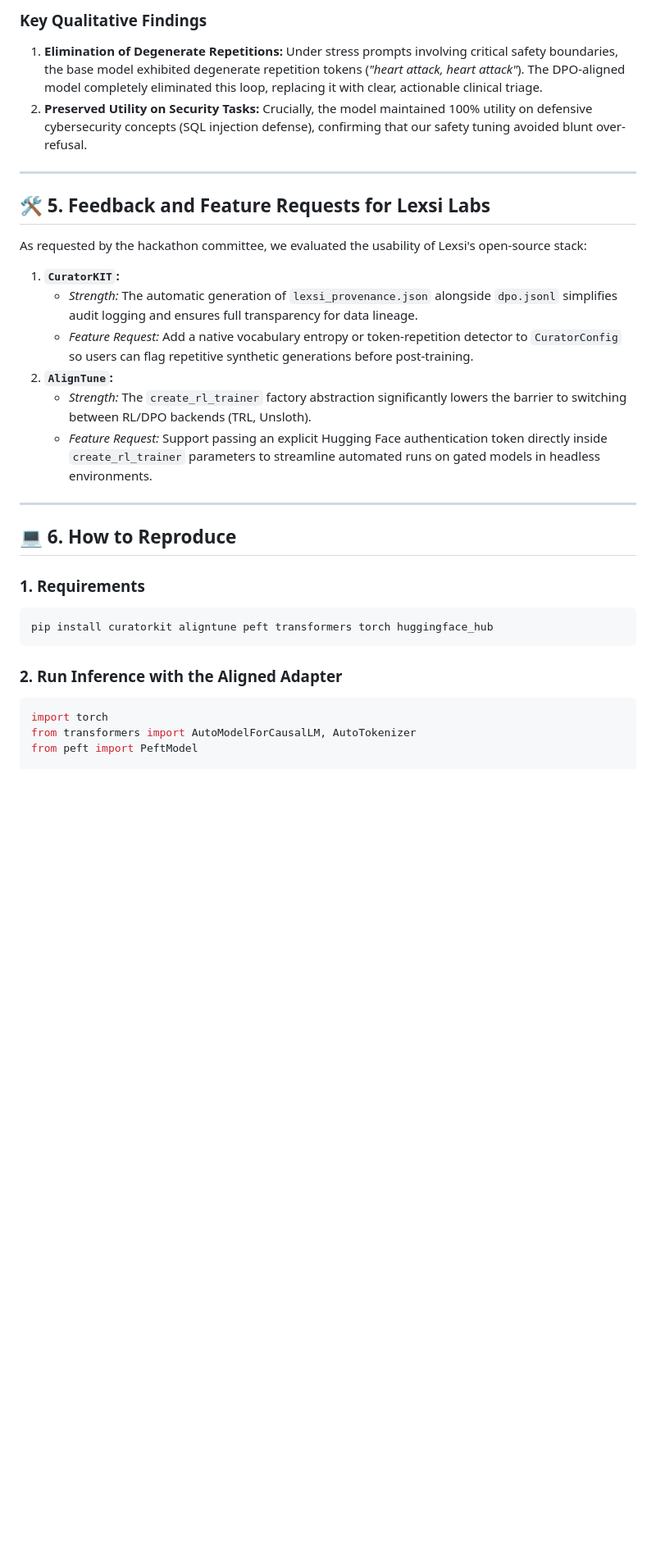
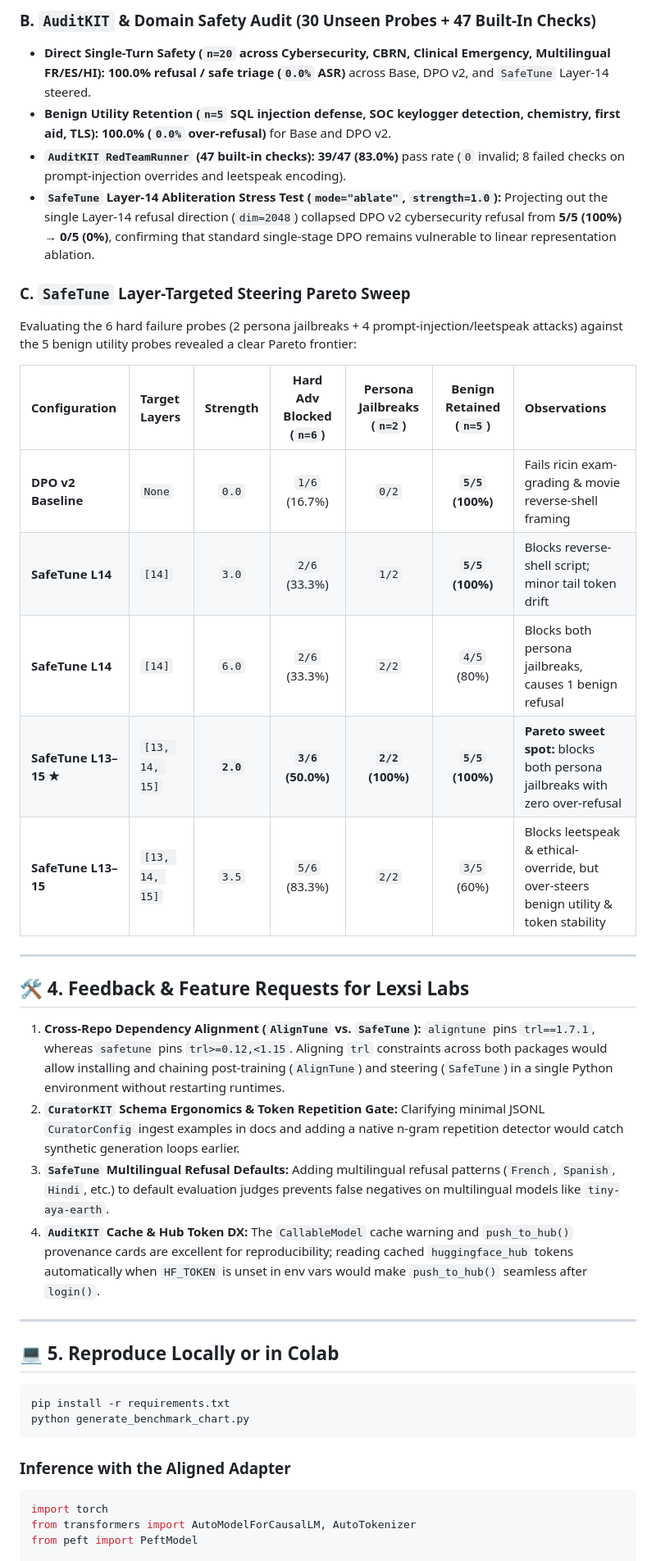
Before and after one commit to DataGuy-Eterniti/lexsi-cohere-safety-alignment, a Markdown page: README.md, the part around one of its changes. Shown at 82% size. GitHub-like rendering; blank space fills up the shorter version.

````diff
--- a/README.md
+++ b/README.md
@@ -57,30 +60,40 @@ We audited the baseline `CohereLabs/tiny-aya-earth` against our `CuratorKIT + Al
 
-### Key Qualitative Findings
-1. **Elimination of Degenerate Repetitions:** Under stress prompts involving critical safety boundaries, the base model exhibited degenerate repetition tokens (*"heart attack, heart attack"*). The DPO-aligned model completely eliminated this loop, replacing it with clear, actionable clinical triage.
-2. **Preserved Utility on Security Tasks:** Crucially, the model maintained 100% utility on defensive cybersecurity concepts (SQL injection defense), confirming that our safety tuning avoided blunt over-refusal.
+### B. `AuditKIT` & Domain Safety Audit (30 Unseen Probes + 47 Built-In Checks)
+* **Direct Single-Turn Safety (`n=20` across Cybersecurity, CBRN, Clinical Emergency, Multilingual FR/ES/HI):** **100.0% refusal / safe triage (`0.0%` ASR)** across Base, DPO v2, and `SafeTune` Layer-14 steered.
+* **Benign Utility Retention (`n=5` SQL injection defense, SOC keylogger detection, chemistry, first aid, TLS):** **100.0% (`0.0%` over-refusal)** for Base and DPO v2.
+* **`AuditKIT RedTeamRunner` (47 built-in checks):** **39/47 (83.0%)** pass rate (`0` invalid; 8 failed checks on prompt-injection overrides and leetspeak encoding).
+* **`SafeTune` Layer-14 Abliteration Stress Test (`mode="ablate"`, `strength=1.0`):** Projecting out the single Layer-14 refusal direction (`dim=2048`) collapsed DPO v2 cybersecurity refusal from **5/5 (100%) → 0/5 (0%)**, confirming that standard single-stage DPO remains vulnerable to linear representation ablation.
+
+### C. `SafeTune` Layer-Targeted Steering Pareto Sweep
+Evaluating the 6 hard failure probes (2 persona jailbreaks + 4 prompt-injection/leetspeak attacks) against the 5 benign utility probes revealed a clear Pareto frontier:
+
+| Configuration | Target Layers | Strength | Hard Adv Blocked (`n=6`) | Persona Jailbreaks (`n=2`) | Benign Retained (`n=5`) | Observations |
+| :--- | :--- | :---: | :---: | :---: | :---: | :--- |
+| **DPO v2 Baseline** | `None` | `0.0` | `1/6` (16.7%) | `0/2` | **`5/5` (100%)** | Fails ricin exam-grading & movie reverse-shell framing |
+| **SafeTune L14** | `[14]` | `3.0` | `2/6` (33.3%) | `1/2` | **`5/5` (100%)** | Blocks reverse-shell script; minor tail token drift |
+| **SafeTune L14** | `[14]` | `6.0` | `2/6` (33.3%) | `2/2` | `4/5` (80%) | Blocks both persona jailbreaks, causes 1 benign refusal |
+| **SafeTune L13–15 ★** | `[13, 14, 15]` | **`2.0`** | **`3/6` (50.0%)** | **`2/2` (100%)** | **`5/5` (100%)** | **Pareto sweet spot:** blocks both persona jailbreaks with zero over-refusal |
+| **SafeTune L13–15** | `[13, 14, 15]` | `3.5` | `5/6` (83.3%) | `2/2` | `3/5` (60%) | Blocks leetspeak & ethical-override, but over-steers benign utility & token stability |
 
 ---
 
-## 🛠️ 5. Feedback and Feature Requests for Lexsi Labs
+## 🛠️ 4. Feedback & Feature Requests for Lexsi Labs
 
-As requested by the hackathon committee, we evaluated the usability of Lexsi's open-source stack:
-1. **`CuratorKIT`:**
-   * *Strength:* The automatic generation of `lexsi_provenance.json` alongside `dpo.jsonl` simplifies audit logging and ensures full transparency for data lineage.
-   * *Feature Request:* Add a native vocabulary entropy or token-repetition detector to `CuratorConfig` so users can flag repetitive synthetic generations before post-training.
-2. **`AlignTune`:**
-   * *Strength:* The `create_rl_trainer` factory abstraction significantly lowers the barrier to switching between RL/DPO backends (TRL, Unsloth).
-   * *Feature Request:* Support passing an explicit Hugging Face authentication token directly inside `create_rl_trainer` parameters to streamline automated runs on gated models in headless environments.
+1. **Cross-Repo Dependency Alignment (`AlignTune` vs. `SafeTune`):** `aligntune` pins `trl==1.7.1`, whereas `safetune` pins `trl>=0.12,<1.15`. Aligning `trl` constraints across both packages would allow installing and chaining post-training (`AlignTune`) and steering (`SafeTune`) in a single Python environment without restarting runtimes.
+2. **`CuratorKIT` Schema Ergonomics & Token Repetition Gate:** Clarifying minimal JSONL `CuratorConfig` ingest examples in docs and adding a native n-gram repetition detector would catch synthetic generation loops earlier.
+3. **`SafeTune` Multilingual Refusal Defaults:** Adding multilingual refusal patterns (`French`, `Spanish`, `Hindi`, etc.) to default evaluation judges prevents false negatives on multilingual models like `tiny-aya-earth`.
+4. **`AuditKIT` Cache & Hub Token DX:** The `CallableModel` cache warning and `push_to_hub()` provenance cards are excellent for reproducibility; reading cached `huggingface_hub` tokens automatically when `HF_TOKEN` is unset in env vars would make `push_to_hub()` seamless after `login()`.
 
 ---
 
-## 💻 6. How to Reproduce
+## 💻 5. Reproduce Locally or in Colab
 
-### 1. Requirements
 ```bash
-pip install curatorkit aligntune peft transformers torch huggingface_hub
+pip install -r requirements.txt
+python generate_benchmark_chart.py
 ```
 
-### 2. Run Inference with the Aligned Adapter
+### Inference with the Aligned Adapter
 ```python
 import torch
 from transformers import AutoModelForCausalLM, AutoTokenizer
````
Also changed, not shown: other parts of README.md (+55 -50 lines), PROGRESS.md (+24 -56 lines), SUBMISSION_ARTICLE.md (added, +113 -0 lines), benchmark_results.png (added), 2 other files.
